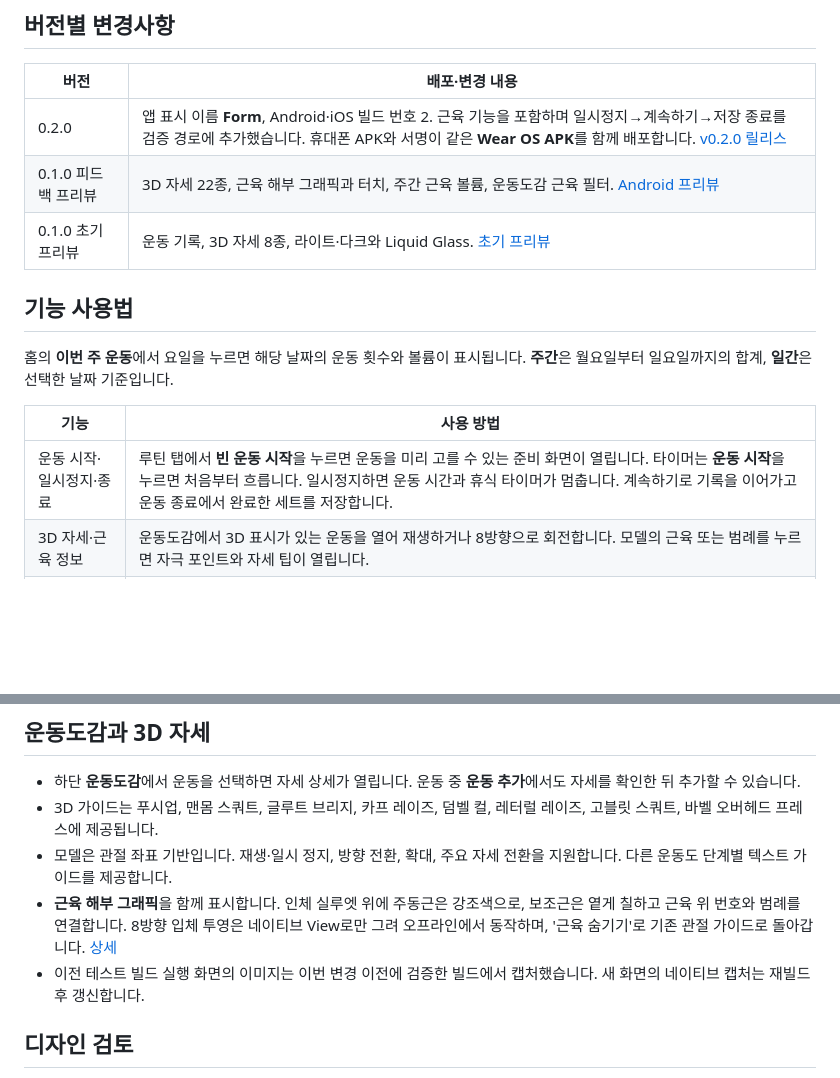
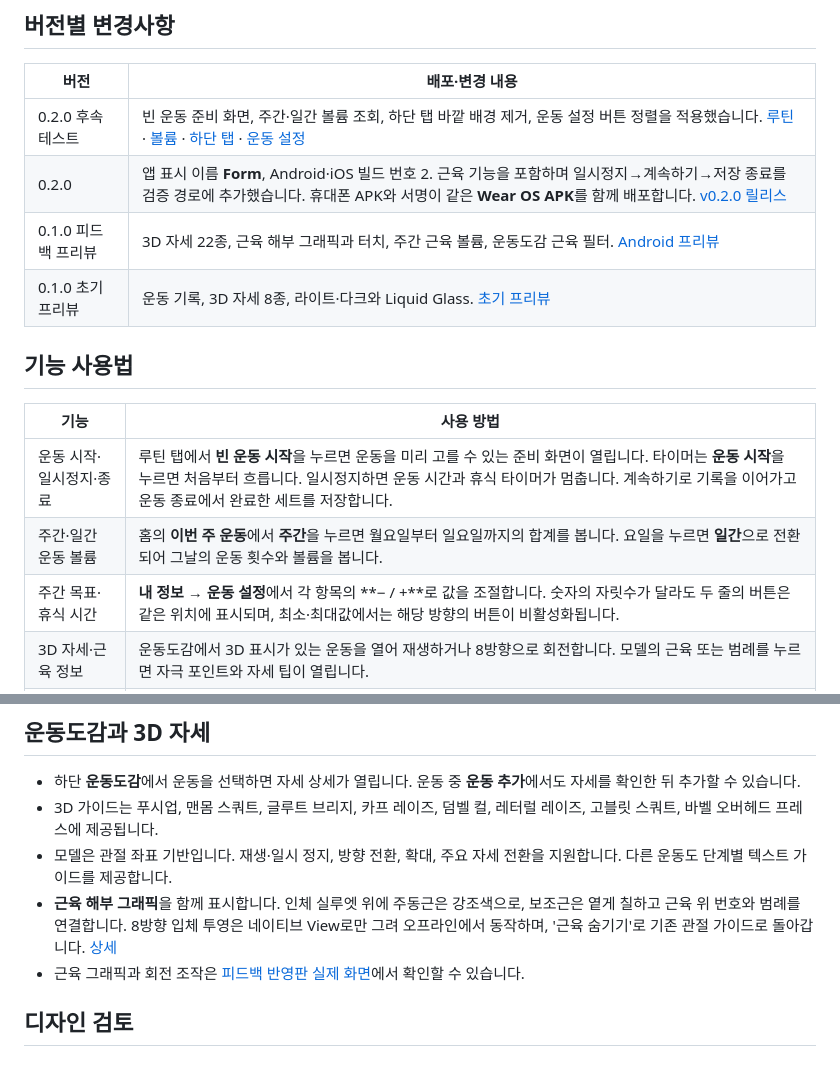
Before and after one commit to M0lli2/form-fitness, a Markdown page: README.md, 2 parts joined by grey strips. GitHub-like rendering; blank space fills up the shorter version.

```diff
--- a/README.md
+++ b/README.md
@@ -16,17 +16,18 @@ v0.2.0 릴리스에 휴대폰 APK와 서명이 같은 Wear OS APK를 추가하
 
 | 버전 | 배포·변경 내용 |
 |---|---|
+| 0.2.0 후속 테스트 | 빈 운동 준비 화면, 주간·일간 볼륨 조회, 하단 탭 바깥 배경 제거, 운동 설정 버튼 정렬을 적용했습니다. [루틴](https://github.com/M0lli2/form-fitness/commit/b54868a) · [볼륨](https://github.com/M0lli2/form-fitness/commit/e6cde5c) · [하단 탭](https://github.com/M0lli2/form-fitness/commit/3eae29b) · [운동 설정](https://github.com/M0lli2/form-fitness/commit/0b8d1bc) |
 | 0.2.0 | 앱 표시 이름 **Form**, Android·iOS 빌드 번호 2. 근육 기능을 포함하며 일시정지→계속하기→저장 종료를 검증 경로에 추가했습니다. 휴대폰 APK와 서명이 같은 **Wear OS APK**를 함께 배포합니다. [v0.2.0 릴리스](https://github.com/M0lli2/form-fitness/releases/tag/v0.2.0) |
 | 0.1.0 피드백 프리뷰 | 3D 자세 22종, 근육 해부 그래픽과 터치, 주간 근육 볼륨, 운동도감 근육 필터. [Android 프리뷰](https://github.com/M0lli2/form-fitness/releases/tag/preview-2026-11-19-feedback) |
 | 0.1.0 초기 프리뷰 | 운동 기록, 3D 자세 8종, 라이트·다크와 Liquid Glass. [초기 프리뷰](https://github.com/M0lli2/form-fitness/releases/tag/preview-2026-11-19) |
 
 ## 기능 사용법
 
-홈의 **이번 주 운동**에서 요일을 누르면 해당 날짜의 운동 횟수와 볼륨이 표시됩니다. **주간**은 월요일부터 일요일까지의 합계, **일간**은 선택한 날짜 기준입니다.
-
 | 기능 | 사용 방법 |
 |---|---|
 | 운동 시작·일시정지·종료 | 루틴 탭에서 **빈 운동 시작**을 누르면 운동을 미리 고를 수 있는 준비 화면이 열립니다. 타이머는 **운동 시작**을 누르면 처음부터 흐릅니다. 일시정지하면 운동 시간과 휴식 타이머가 멈춥니다. 계속하기로 기록을 이어가고 운동 종료에서 완료한 세트를 저장합니다. |
+| 주간·일간 운동 볼륨 | 홈의 **이번 주 운동**에서 **주간**을 누르면 월요일부터 일요일까지의 합계를 봅니다. 요일을 누르면 **일간**으로 전환되어 그날의 운동 횟수와 볼륨을 봅니다. |
+| 주간 목표·휴식 시간 | **내 정보 → 운동 설정**에서 각 항목의 **− / +**로 값을 조절합니다. 숫자의 자릿수가 달라도 두 줄의 버튼은 같은 위치에 표시되며, 최소·최대값에서는 해당 방향의 버튼이 비활성화됩니다. |
 | 3D 자세·근육 정보 | 운동도감에서 3D 표시가 있는 운동을 열어 재생하거나 8방향으로 회전합니다. 모델의 근육 또는 범례를 누르면 자극 포인트와 자세 팁이 열립니다. |
 | 주간 근육 볼륨 | 기록 화면의 **이번 주 근육 볼륨**에서 최근 7일간 완료한 세트가 어느 근육에 분포했는지 앞면·배면으로 봅니다. |
 | 근육별 운동 검색 | 운동도감의 **타깃 근육**에서 세부 근육을 선택합니다. 보조근 포함 스위치와 장비 필터를 함께 사용할 수 있습니다. |
@@ -73,7 +90,7 @@ Android 캡처는 [저장·복원 테스트](https://github.com/M0lli2/form-fitn
 - 3D 가이드는 푸시업, 맨몸 스쿼트, 글루트 브리지, 카프 레이즈, 덤벨 컬, 레터럴 레이즈, 고블릿 스쿼트, 바벨 오버헤드 프레스에 제공됩니다.
 - 모델은 관절 좌표 기반입니다. 재생·일시 정지, 방향 전환, 확대, 주요 자세 전환을 지원합니다. 다른 운동도 단계별 텍스트 가이드를 제공합니다.
 - **근육 해부 그래픽**을 함께 표시합니다. 인체 실루엣 위에 주동근은 강조색으로, 보조근은 옅게 칠하고 근육 위 번호와 범례를 연결합니다. 8방향 입체 투영은 네이티브 View로만 그려 오프라인에서 동작하며, '근육 숨기기'로 기존 관절 가이드로 돌아갑니다. [상세](docs/MOTION-GUIDE.md)
-- 이전 테스트 빌드 실행 화면의 이미지는 이번 변경 이전에 검증한 빌드에서 캡처했습니다. 새 화면의 네이티브 캡처는 재빌드 후 갱신합니다.
+- 근육 그래픽과 회전 조작은 [피드백 반영판 실제 화면](#피드백-반영판-실제-화면)에서 확인할 수 있습니다.
 
 ## 디자인 검토
 
```
Also changed, not shown: other parts of README.md (+16 -0 lines), docs/screenshots/home-daily-volume-floating-tabs.png (added), docs/screenshots/home-weekly-volume-floating-tabs.png (added), docs/screenshots/routine-blank-paused.png (added), docs/screenshots/routine-blank-prepared.png (added), docs/screenshots/settings-aligned-steppers.png (added).
